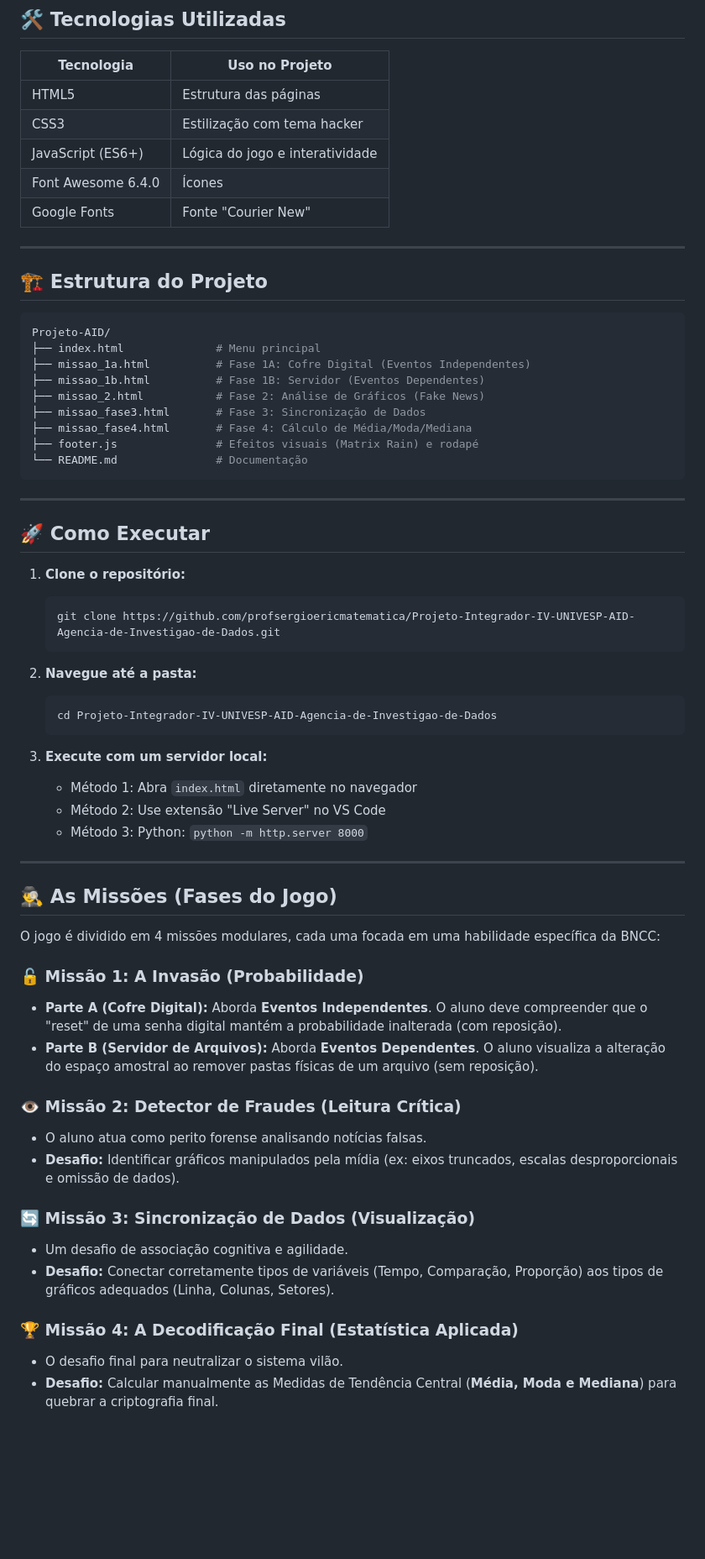
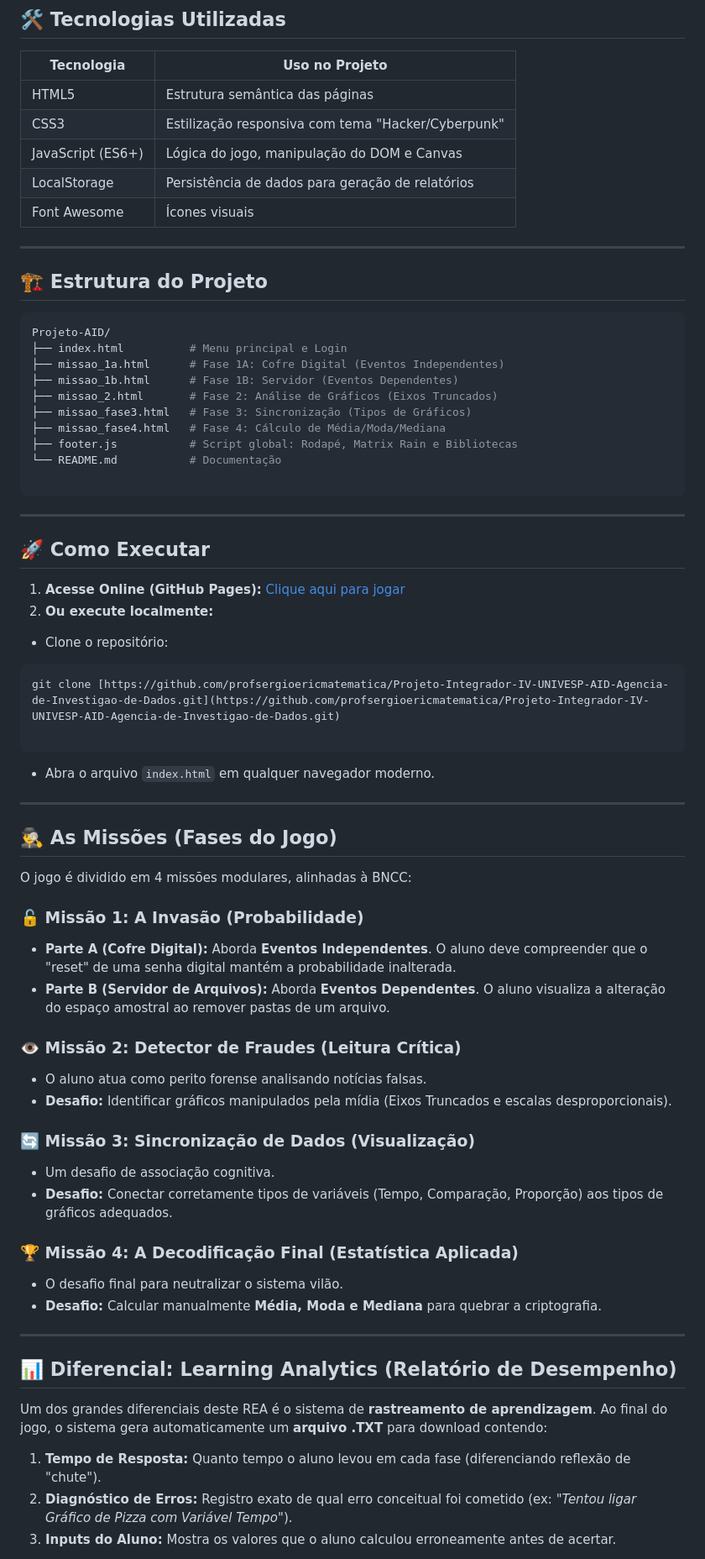
Before and after one commit to profsergioericmatematica/Projeto-Integrador-IV-UNIVESP-AID-Agencia-de-Investigao-de-Dados, a Markdown page: README.md, the part around one of its changes. Shown at 84% size. GitHub-like rendering; blank space fills up the shorter version.

````diff
--- a/README.md
+++ b/README.md
@@ -26,11 +26,11 @@ O objetivo é promover o **Letramento Estatístico** e a compreensão de **Proba
 
 | Tecnologia | Uso no Projeto |
 |------------|----------------|
-| HTML5 | Estrutura das páginas |
-| CSS3 | Estilização com tema hacker |
-| JavaScript (ES6+) | Lógica do jogo e interatividade |
-| Font Awesome 6.4.0 | Ícones |
-| Google Fonts | Fonte "Courier New" |
+| HTML5 | Estrutura semântica das páginas |
+| CSS3 | Estilização responsiva com tema "Hacker/Cyberpunk" |
+| JavaScript (ES6+) | Lógica do jogo, manipulação do DOM e Canvas |
+| LocalStorage | Persistência de dados para geração de relatórios |
+| Font Awesome | Ícones visuais |
 
 ---
 
@@ -38,53 +38,69 @@ O objetivo é promover o **Letramento Estatístico** e a compreensão de **Proba
 
 ```bash
 Projeto-AID/
-├── index.html              # Menu principal
-├── missao_1a.html          # Fase 1A: Cofre Digital (Eventos Independentes)
-├── missao_1b.html          # Fase 1B: Servidor (Eventos Dependentes)
-├── missao_2.html           # Fase 2: Análise de Gráficos (Fake News)
-├── missao_fase3.html       # Fase 3: Sincronização de Dados
-├── missao_fase4.html       # Fase 4: Cálculo de Média/Moda/Mediana
-├── footer.js               # Efeitos visuais (Matrix Rain) e rodapé
-└── README.md               # Documentação
+├── index.html          # Menu principal e Login
+├── missao_1a.html      # Fase 1A: Cofre Digital (Eventos Independentes)
+├── missao_1b.html      # Fase 1B: Servidor (Eventos Dependentes)
+├── missao_2.html       # Fase 2: Análise de Gráficos (Eixos Truncados)
+├── missao_fase3.html   # Fase 3: Sincronização (Tipos de Gráficos)
+├── missao_fase4.html   # Fase 4: Cálculo de Média/Moda/Mediana
+├── footer.js           # Script global: Rodapé, Matrix Rain e Bibliotecas
+└── README.md           # Documentação
+
 ```
 
 ---
 
 ## 🚀 Como Executar
 
-1. **Clone o repositório:**
-   ```bash
-   git clone https://github.com/profsergioericmatematica/Projeto-Integrador-IV-UNIVESP-AID-Agencia-de-Investigao-de-Dados.git
-   ```
+1. **Acesse Online (GitHub Pages):**
+[Clique aqui para jogar](https://profsergioericmatematica.github.io/Projeto-Integrador-IV-UNIVESP-AID-Agencia-de-Investigao-de-Dados/)
+2. **Ou execute localmente:**
+* Clone o repositório:
+```bash
+git clone [https://github.com/profsergioericmatematica/Projeto-Integrador-IV-UNIVESP-AID-Agencia-de-Investigao-de-Dados.git](https://github.com/profsergioericmatematica/Projeto-Integrador-IV-UNIVESP-AID-Agencia-de-Investigao-de-Dados.git)
 
-2. **Navegue até a pasta:**
-   ```bash
-   cd Projeto-Integrador-IV-UNIVESP-AID-Agencia-de-Investigao-de-Dados
-   ```
+```
 
-3. **Execute com um servidor local:**
-   - Método 1: Abra `index.html` diretamente no navegador
-   - Método 2: Use extensão "Live Server" no VS Code
-   - Método 3: Python: `python -m http.server 8000`
+
+* Abra o arquivo `index.html` em qualquer navegador moderno.
+
+
 
 ---
 
 ## 🕵️‍♂️ As Missões (Fases do Jogo)
 
-O jogo é dividido em 4 missões modulares, cada uma focada em uma habilidade específica da BNCC:
+O jogo é dividido em 4 missões modulares, alinhadas à BNCC:
 
 ### 🔓 Missão 1: A Invasão (Probabilidade)
-- **Parte A (Cofre Digital):** Aborda **Eventos Independentes**. O aluno deve compreender que o "reset" de uma senha digital mantém a probabilidade inalterada (com reposição).
-- **Parte B (Servidor de Arquivos):** Aborda **Eventos Dependentes**. O aluno visualiza a alteração do espaço amostral ao remover pastas físicas de um arquivo (sem reposição).
+
+* **Parte A (Cofre Digital):** Aborda **Eventos Independentes**. O aluno deve compreender que o "reset" de uma senha digital mantém a probabilidade inalterada.
+* **Parte B (Servidor de Arquivos):** Aborda **Eventos Dependentes**. O aluno visualiza a alteração do espaço amostral ao remover pastas de um arquivo.
 
 ### 👁️ Missão 2: Detector de Fraudes (Leitura Crítica)
-- O aluno atua como perito forense analisando notícias falsas.
-- **Desafio:** Identificar gráficos manipulados pela mídia (ex: eixos truncados, escalas desproporcionais e omissão de dados).
+
+* O aluno atua como perito forense analisando notícias falsas.
+* **Desafio:** Identificar gráficos manipulados pela mídia (Eixos Truncados e escalas desproporcionais).
 
 ### 🔄 Missão 3: Sincronização de Dados (Visualização)
-- Um desafio de associação cognitiva e agilidade.
-- **Desafio:** Conectar corretamente tipos de variáveis (Tempo, Comparação, Proporção) aos tipos de gráficos adequados (Linha, Colunas, Setores).
+
+* Um desafio de associação cognitiva.
+* **Desafio:** Conectar corretamente tipos de variáveis (Tempo, Comparação, Proporção) aos tipos de gráficos adequados.
 
 ### 🏆 Missão 4: A Decodificação Final (Estatística Aplicada)
-- O desafio final para neutralizar o sistema vilão.
-- **Desafio:** Calcular manualmente as Medidas de Tendência Central (**Média, Moda e Mediana**) para quebrar a criptografia final.
+
+* O desafio final para neutralizar o sistema vilão.
+* **Desafio:** Calcular manualmente **Média, Moda e Mediana** para quebrar a criptografia.
+
+---
+
+## 📊 Diferencial: Learning Analytics (Relatório de Desempenho)
+
+Um dos grandes diferenciais deste REA é o sistema de **rastreamento de aprendizagem**.
+Ao final do jogo, o sistema gera automaticamente um **arquivo .TXT** para download contendo:
+
+1. **Tempo de Resposta:** Quanto tempo o aluno levou em cada fase (diferenciando reflexão de "chute").
+2. **Diagnóstico de Erros:** Registro exato de qual erro conceitual foi cometido (ex: *"Tentou ligar Gráfico de Pizza com Variável Tempo"*).
+3. **Inputs do Aluno:** Mostra os valores que o aluno calculou erroneamente antes de acertar.
+
````
Also changed, not shown: other parts of README.md (+30 -20 lines).
